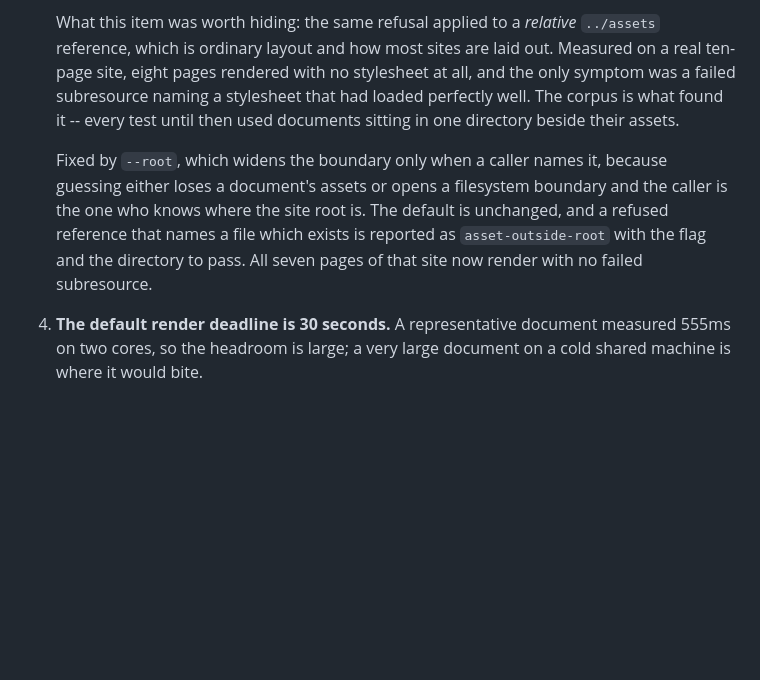
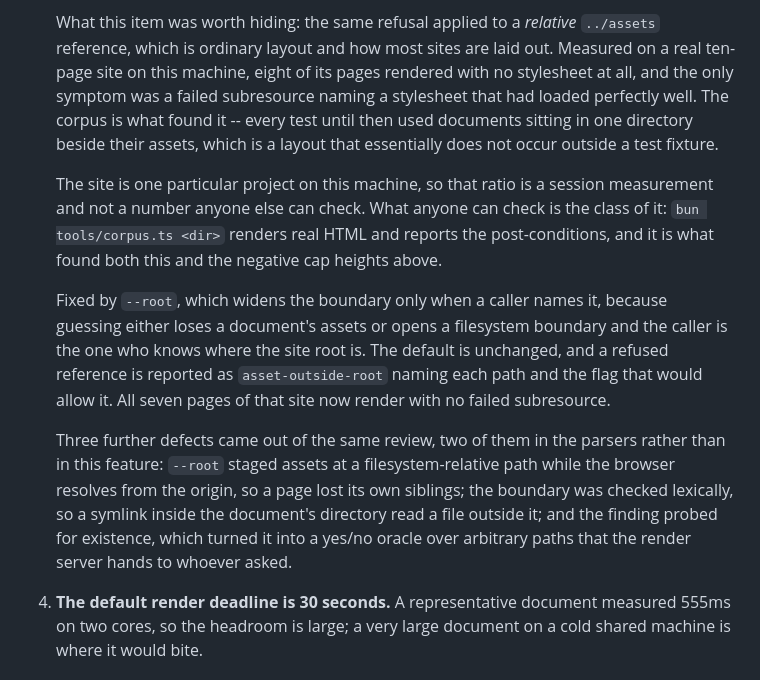
Before and after one commit to muhammedanasmithadi/letterpress, a Markdown page: docs/architecture-assessment.md, the part around the change. GitHub-like rendering; blank space fills up the shorter version.

Commit message:
Mark the corpus ratio as a session measurement
An audit subagent made a fair point: the numbers in my commit messages are not
reproducible by anyone else, because the fixtures are session scratch files and the site
they describe is one project on this machine.

The mechanisms are all independently confirmed and now pinned by tests in the repo. The
one ratio worth keeping is 8 of 10 pages, and it is now labelled as what it is -- a
measurement on a particular site -- with a pointer to tools/corpus.ts, which anyone can
run on their own documents to check the class of it. That tool is what found both that and
the negative cap heights, and it is the durable artefact.

```diff
--- a/docs/architecture-assessment.md
+++ b/docs/architecture-assessment.md
@@ -363,17 +363,29 @@ The body cap binds before the page cap for text, which is worth knowing: raising
 
    What this item was worth hiding: the same refusal applied to a *relative* `../assets`
    reference, which is ordinary layout and how most sites are laid out. Measured on a real
-   ten-page site, eight pages rendered with no stylesheet at all, and the only symptom was
-   a failed subresource naming a stylesheet that had loaded perfectly well. The corpus is
-   what found it -- every test until then used documents sitting in one directory beside
-   their assets.
+   ten-page site on this machine, eight of its pages rendered with no stylesheet at all,
+   and the only symptom was a failed subresource naming a stylesheet that had loaded
+   perfectly well. The corpus is what found it -- every test until then used documents
+   sitting in one directory beside their assets, which is a layout that essentially does
+   not occur outside a test fixture.
+
+   The site is one particular project on this machine, so that ratio is a session
+   measurement and not a number anyone else can check. What anyone can check is the class
+   of it: `bun tools/corpus.ts <dir>` renders real HTML and reports the post-conditions,
+   and it is what found both this and the negative cap heights above.
 
    Fixed by `--root`, which widens the boundary only when a caller names it, because
    guessing either loses a document's assets or opens a filesystem boundary and the caller
    is the one who knows where the site root is. The default is unchanged, and a refused
-   reference that names a file which exists is reported as `asset-outside-root` with the
-   flag and the directory to pass. All seven pages of that site now render with no failed
-   subresource.
+   reference is reported as `asset-outside-root` naming each path and the flag that would
+   allow it. All seven pages of that site now render with no failed subresource.
+
+   Three further defects came out of the same review, two of them in the parsers rather
+   than in this feature: `--root` staged assets at a filesystem-relative path while the
+   browser resolves from the origin, so a page lost its own siblings; the boundary was
+   checked lexically, so a symlink inside the document's directory read a file outside it;
+   and the finding probed for existence, which turned it into a yes/no oracle over
+   arbitrary paths that the render server hands to whoever asked.
 4. **The default render deadline is 30 seconds.** A representative document measured
    555ms on two cores, so the headroom is large; a very large document on a cold shared
    machine is where it would bite.
```
